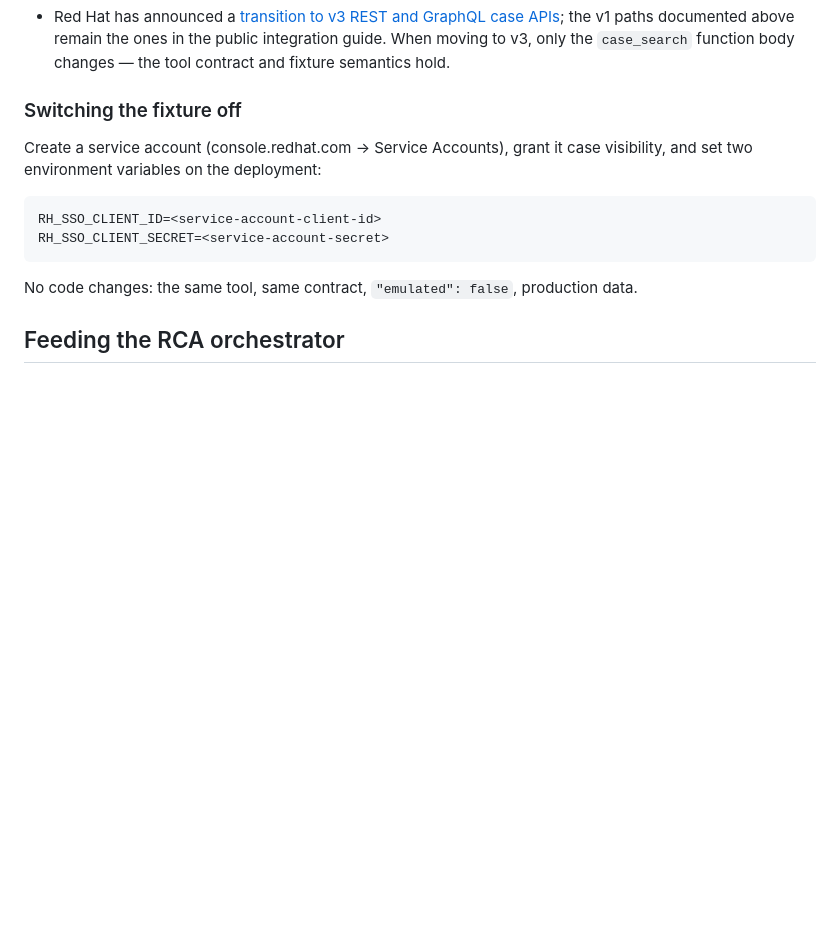
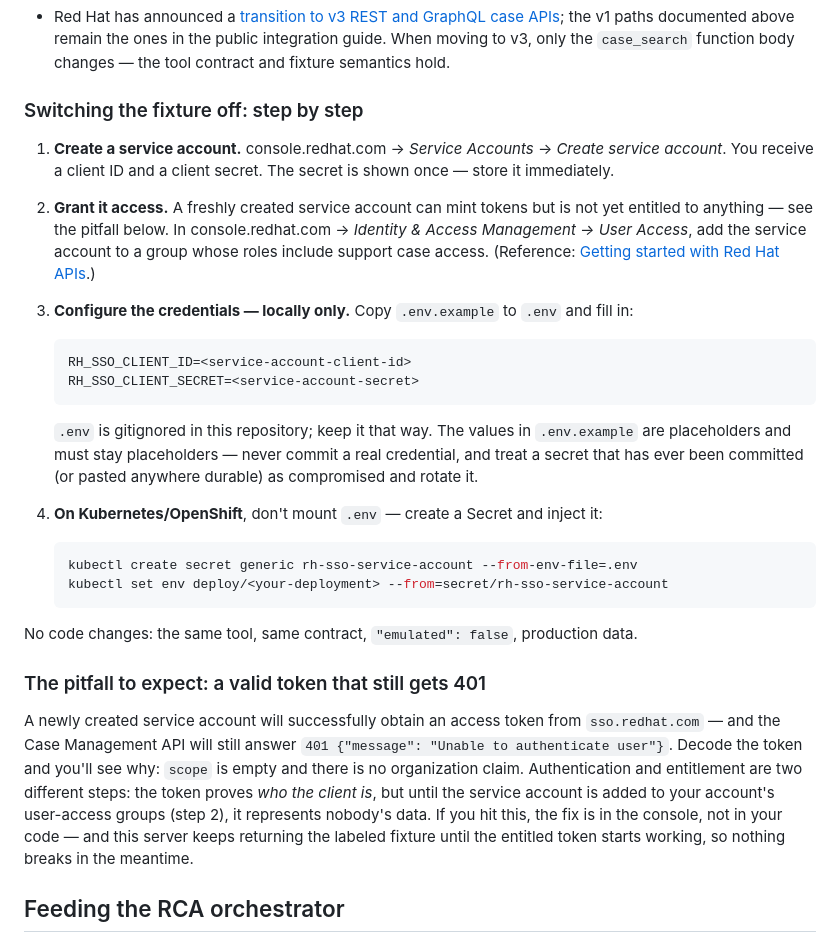
Before and after one commit to dkypuros/mcp-multivendor-tutorial, a Markdown page: docs/redhat_api_stubs.md, the part around the change. GitHub-like rendering; blank space fills up the shorter version.

Commit message:
Document service-account setup step by step, including the valid-token-but-401 entitlement pitfall

````diff
--- a/docs/redhat_api_stubs.md
+++ b/docs/redhat_api_stubs.md
@@ -73,17 +73,44 @@ Honest boundaries of the fixture, stated plainly:
   v3, only the `case_search` function body changes — the tool contract and fixture semantics
   hold.
 
-### Switching the fixture off
+### Switching the fixture off: step by step
 
-Create a service account (console.redhat.com → Service Accounts), grant it case visibility, and
-set two environment variables on the deployment:
+1. **Create a service account.** console.redhat.com → *Service Accounts* → *Create service
+   account*. You receive a client ID and a client secret. The secret is shown once — store it
+   immediately.
+2. **Grant it access.** A freshly created service account can mint tokens but is not yet
+   entitled to anything — see the pitfall below. In console.redhat.com → *Identity & Access
+   Management → User Access*, add the service account to a group whose roles include support
+   case access. (Reference: [Getting started with Red Hat APIs](https://access.redhat.com/articles/3626371).)
+3. **Configure the credentials — locally only.** Copy `.env.example` to `.env` and fill in:
 
-```
-RH_SSO_CLIENT_ID=<service-account-client-id>
-RH_SSO_CLIENT_SECRET=<service-account-secret>
-```
+   ```
+   RH_SSO_CLIENT_ID=<service-account-client-id>
+   RH_SSO_CLIENT_SECRET=<service-account-secret>
+   ```
+
+   `.env` is gitignored in this repository; keep it that way. The values in `.env.example` are
+   placeholders and must stay placeholders — never commit a real credential, and treat a secret
+   that has ever been committed (or pasted anywhere durable) as compromised and rotate it.
+4. **On Kubernetes/OpenShift**, don't mount `.env` — create a Secret and inject it:
+
+   ```bash
+   kubectl create secret generic rh-sso-service-account --from-env-file=.env
+   kubectl set env deploy/<your-deployment> --from=secret/rh-sso-service-account
+   ```
 
 No code changes: the same tool, same contract, `"emulated": false`, production data.
+
+### The pitfall to expect: a valid token that still gets 401
+
+A newly created service account will successfully obtain an access token from
+`sso.redhat.com` — and the Case Management API will still answer
+`401 {"message": "Unable to authenticate user"}`. Decode the token and you'll see why:
+`scope` is empty and there is no organization claim. Authentication and entitlement are two
+different steps: the token proves *who the client is*, but until the service account is added
+to your account's user-access groups (step 2), it represents nobody's data. If you hit this,
+the fix is in the console, not in your code — and this server keeps returning the labeled
+fixture until the entitled token starts working, so nothing breaks in the meantime.
 
 ## Feeding the RCA orchestrator
 
````
